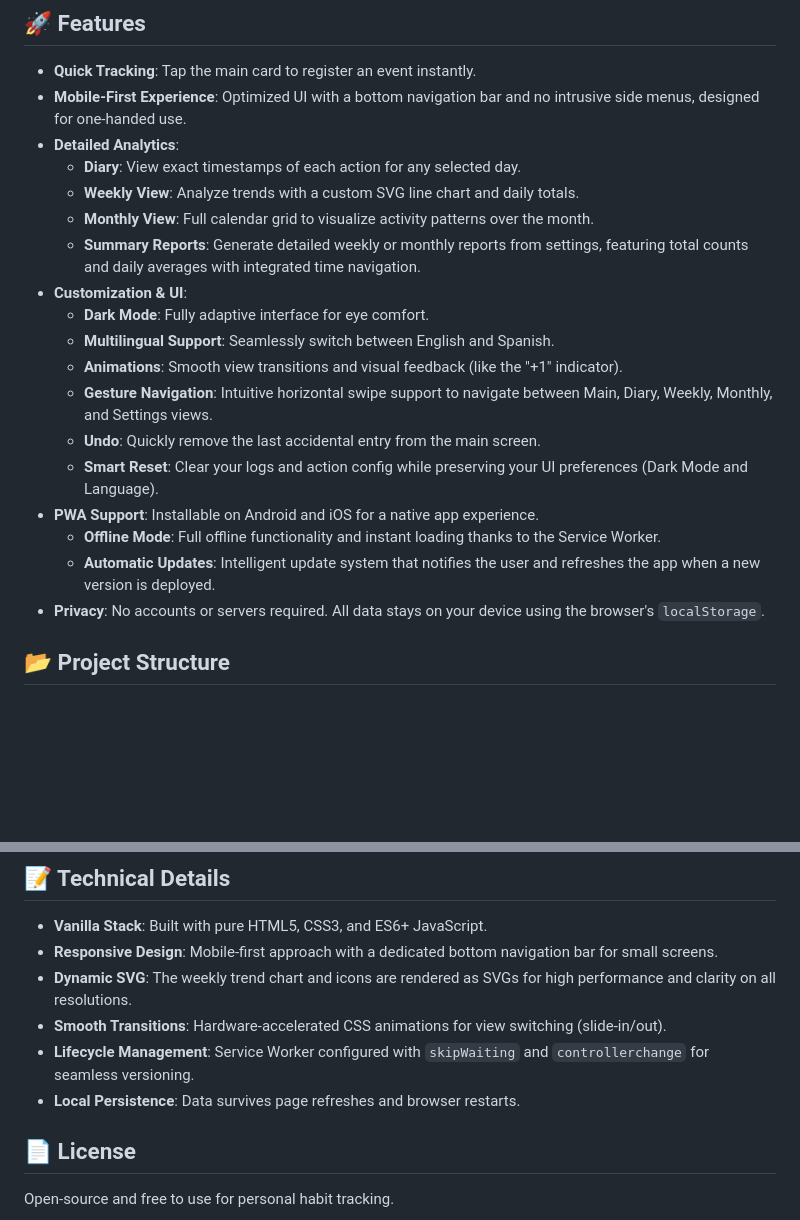
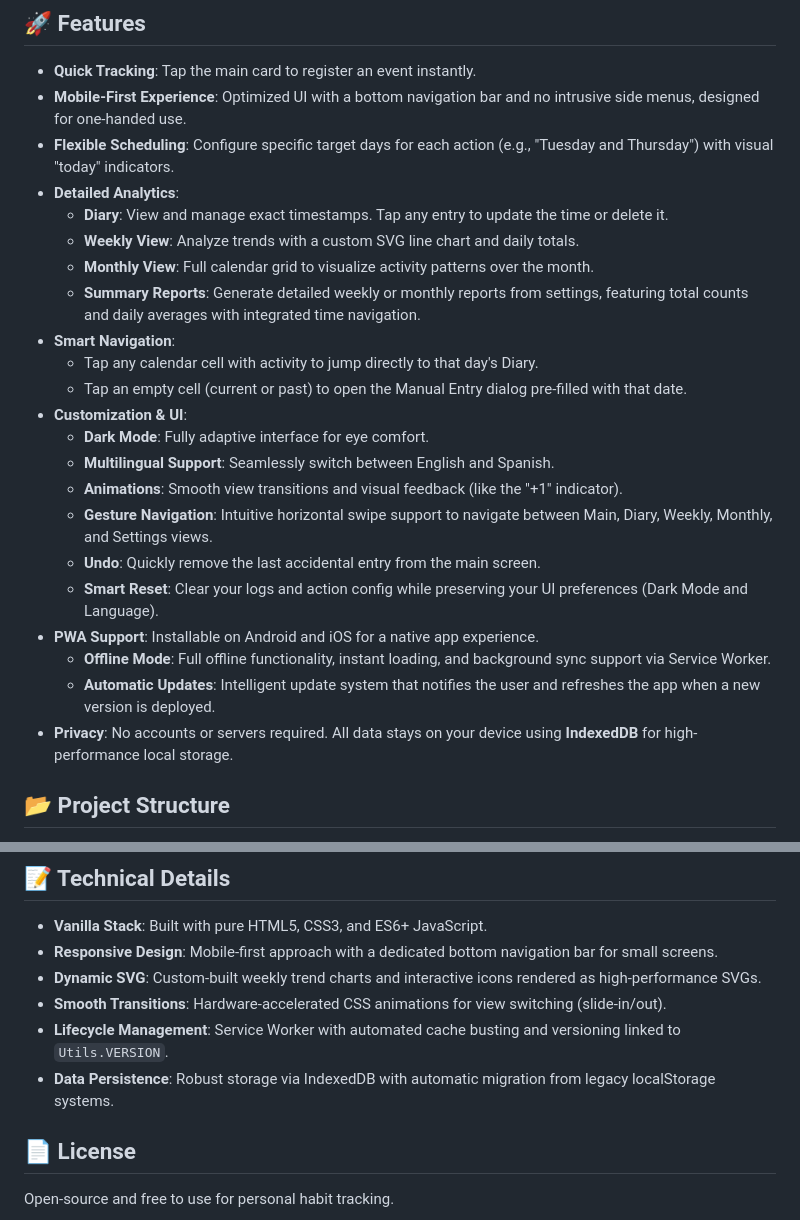
Before and after one commit to ZeroKoma/Actions, a Markdown page: README.md, 2 parts joined by grey strips. GitHub-like rendering; blank space fills up the shorter version.

Commit message:
doc: update README.md

```diff
--- a/README.md
+++ b/README.md
@@ -6,11 +6,15 @@ A lightweight, privacy-focused Progressive Web App (PWA) designed to track daily
 
 - **Quick Tracking**: Tap the main card to register an event instantly.
 - **Mobile-First Experience**: Optimized UI with a bottom navigation bar and no intrusive side menus, designed for one-handed use.
+- **Flexible Scheduling**: Configure specific target days for each action (e.g., "Tuesday and Thursday") with visual "today" indicators.
 - **Detailed Analytics**:
-  - **Diary**: View exact timestamps of each action for any selected day.
+  - **Diary**: View and manage exact timestamps. Tap any entry to update the time or delete it.
   - **Weekly View**: Analyze trends with a custom SVG line chart and daily totals.
   - **Monthly View**: Full calendar grid to visualize activity patterns over the month.
   - **Summary Reports**: Generate detailed weekly or monthly reports from settings, featuring total counts and daily averages with integrated time navigation.
+- **Smart Navigation**:
+  - Tap any calendar cell with activity to jump directly to that day's Diary.
+  - Tap an empty cell (current or past) to open the Manual Entry dialog pre-filled with that date.
 - **Customization & UI**:
   - **Dark Mode**: Fully adaptive interface for eye comfort.
   - **Multilingual Support**: Seamlessly switch between English and Spanish.
@@ -19,9 +23,9 @@ A lightweight, privacy-focused Progressive Web App (PWA) designed to track daily
   - **Undo**: Quickly remove the last accidental entry from the main screen.
   - **Smart Reset**: Clear your logs and action config while preserving your UI preferences (Dark Mode and Language).
 - **PWA Support**: Installable on Android and iOS for a native app experience.
-  - **Offline Mode**: Full offline functionality and instant loading thanks to the Service Worker.
+  - **Offline Mode**: Full offline functionality, instant loading, and background sync support via Service Worker.
   - **Automatic Updates**: Intelligent update system that notifies the user and refreshes the app when a new version is deployed.
-- **Privacy**: No accounts or servers required. All data stays on your device using the browser's `localStorage`.
+- **Privacy**: No accounts or servers required. All data stays on your device using **IndexedDB** for high-performance local storage.
 
 ## 📂 Project Structure
 
@@ -58,10 +62,10 @@ This is a client-side application with no external dependencies:
 
 - **Vanilla Stack**: Built with pure HTML5, CSS3, and ES6+ JavaScript.
 - **Responsive Design**: Mobile-first approach with a dedicated bottom navigation bar for small screens.
-- **Dynamic SVG**: The weekly trend chart and icons are rendered as SVGs for high performance and clarity on all resolutions.
+- **Dynamic SVG**: Custom-built weekly trend charts and interactive icons rendered as high-performance SVGs.
 - **Smooth Transitions**: Hardware-accelerated CSS animations for view switching (slide-in/out).
-- **Lifecycle Management**: Service Worker configured with `skipWaiting` and `controllerchange` for seamless versioning.
-- **Local Persistence**: Data survives page refreshes and browser restarts.
+ - **Lifecycle Management**: Service Worker with automated cache busting and versioning linked to `Utils.VERSION`.
+ - **Data Persistence**: Robust storage via IndexedDB with automatic migration from legacy localStorage systems.
 
 ## 📄 License
 
```
